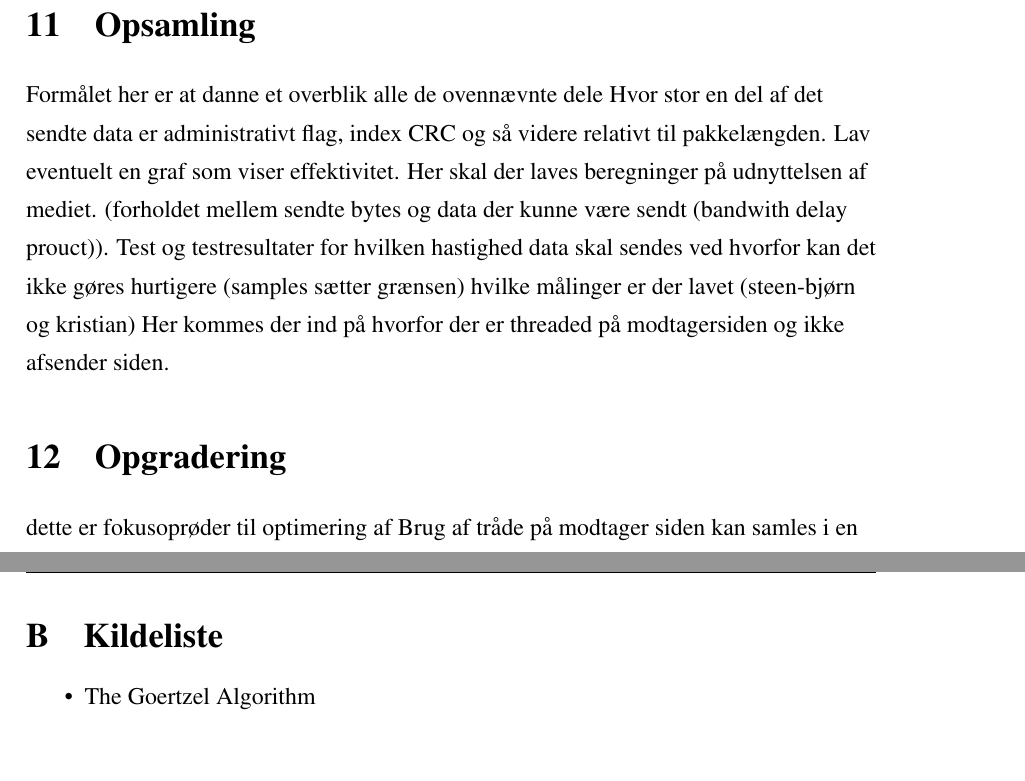
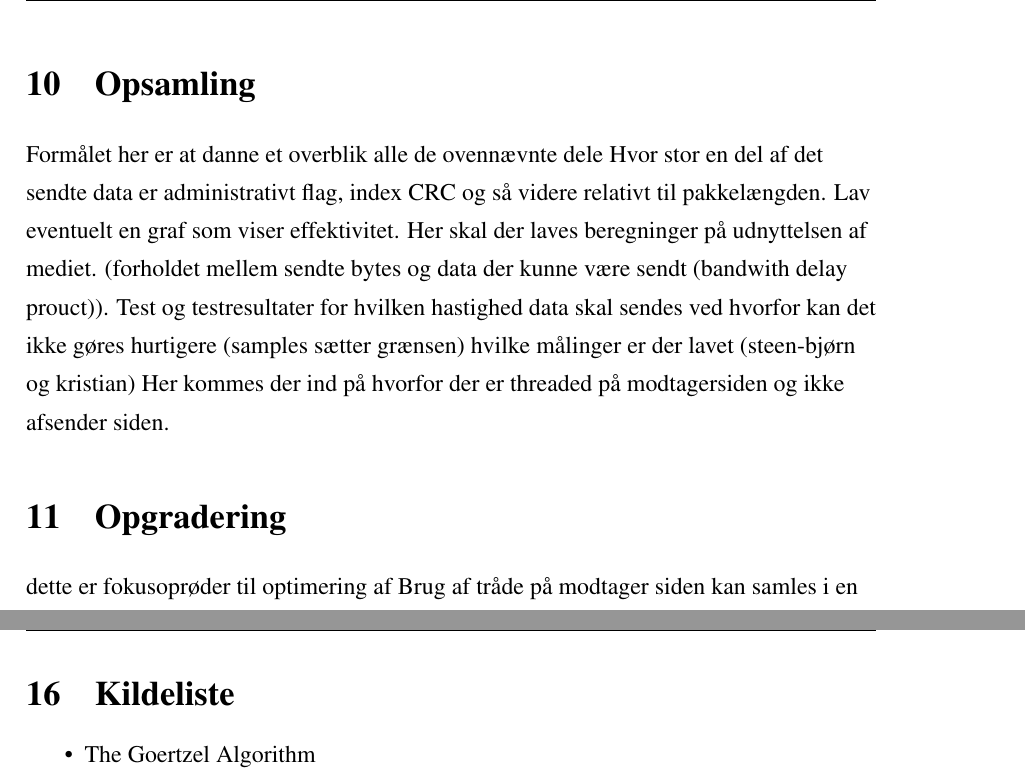
Before and after one commit to ninkaninus/3.semesterProject, a LaTeX document (Documents/Rapport/Master.tex, which reads Documents/Rapport/Setup/PageInclude.tex): two parts of pages 29 and 40 of 40 before the commit and two parts of pages 28 and 39 of 40 after it, joined at a grey line, cut so that both start at the same text, the shorter picture padded with empty space. Compiled offline with pdfLaTeX.

Commit message:
GUI moved

```diff
--- a/Documents/Rapport/Setup/PageInclude.tex
+++ b/Documents/Rapport/Setup/PageInclude.tex
@@ -26,8 +26,6 @@
 
 \input{sections/Applikationslaget}
 
-\input{Sections/GUI}
-
 \input{sections/Opsamling}
 
 \input{sections/Opgradering}
@@ -38,8 +38,8 @@
 
 \input{Sections/Konklusion}
 
-\input{Sections/Bilag}
-
 \begin{singlespace}
 \include{Sections/Kildeliste}
 \end{singlespace}
+
+\input{Sections/Bilag}
```
Also changed, not shown: Documents/Rapport/Setup/PageInclude.tex (2 more changed lines).
